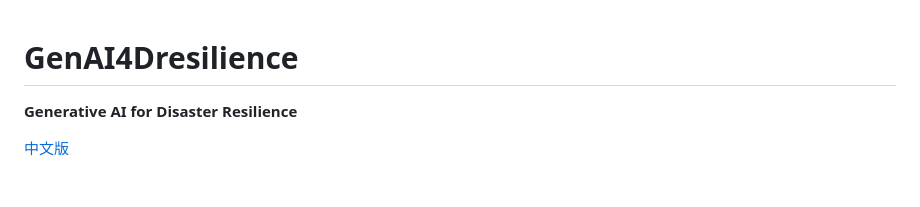
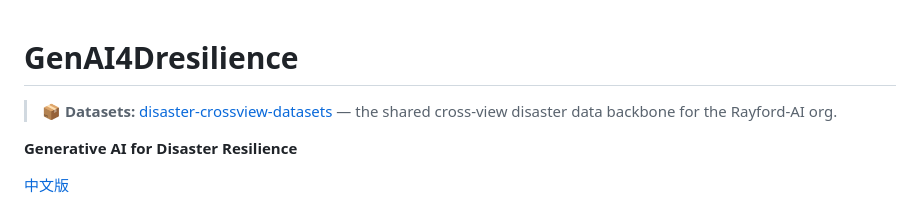
Before and after one commit to rayford295/GenAI4Dresilience, a Markdown page: README.md, the part around the change. GitHub-like rendering; blank space fills up the shorter version.

Commit message:
docs: add backlink to disaster-crossview-datasets hub

```diff
--- a/README.md
+++ b/README.md
@@ -1,4 +1,6 @@
 # GenAI4Dresilience
+
+> 📦 **Datasets:** [disaster-crossview-datasets](https://github.com/Rayford-AI/disaster-crossview-datasets) — the shared cross-view disaster data backbone for the Rayford-AI org.
 
 **Generative AI for Disaster Resilience**
 
```
